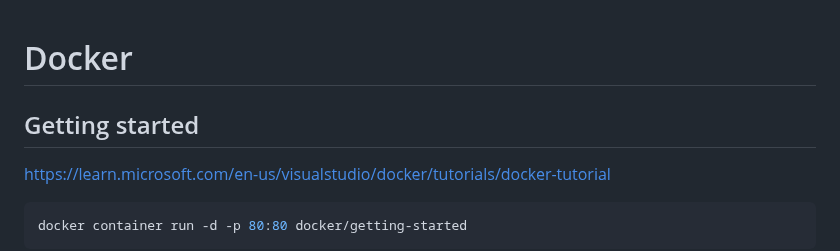
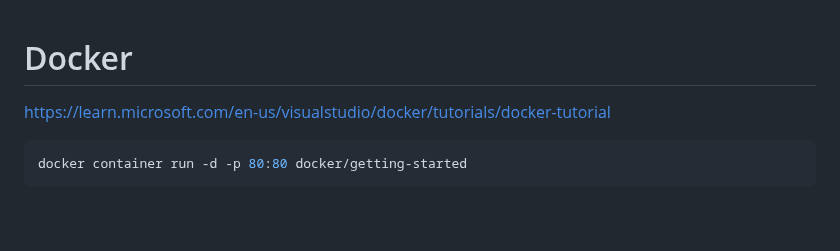
Before and after one commit to raven-devs/docker, a Markdown page: doc/docker.md, the part around the change. Rendered like a GitHub page; blank space fills up the shorter version.

```diff
--- a/doc/docker.md
+++ b/doc/docker.md
@@ -1,6 +1,4 @@
 # Docker
-
-## Getting started
 
 <https://learn.microsoft.com/en-us/visualstudio/docker/tutorials/docker-tutorial>
 
```
Also changed, not shown: doc/docker-multi-container-apps.md (renamed from doc/multi-container-apps.md, +2 -4 lines).
